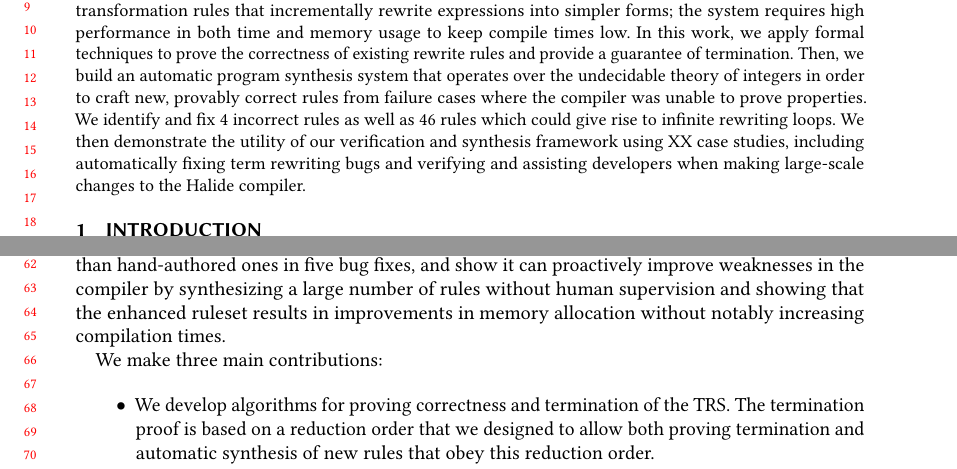
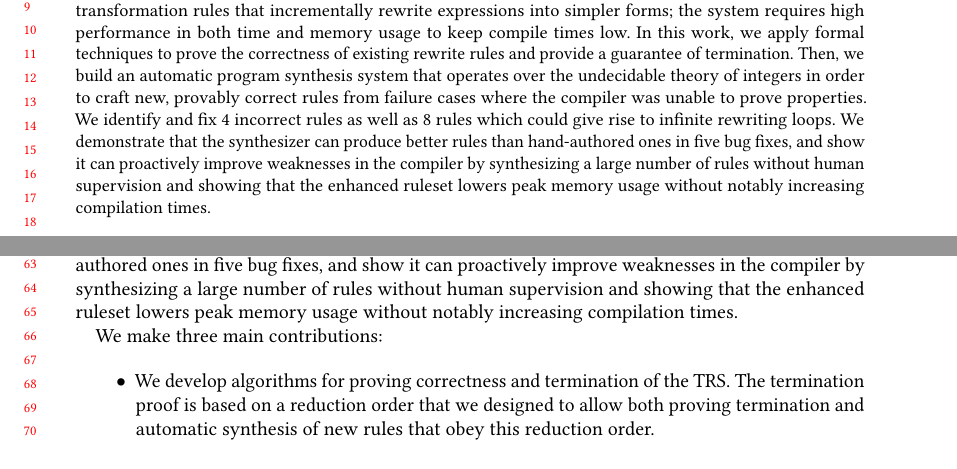
Before and after one commit to jn80842/synthsimplifierpaper, a LaTeX paper (main.tex): two parts of pages 1 and 2 of 24, joined at a grey line, cut so that both start at the same text, the shorter picture padded with empty space. Compiled offline with pdfLaTeX.

Commit message:
update abstract

```diff
--- a/main.tex
+++ b/main.tex
@@ -95,7 +95,7 @@
 \newcommand{\NumApps}{{\color{black} 10}\xspace}
 \newcommand{\NumRulesFixed}{{\color{black} 4}\xspace}
 \newcommand{\NumPredicatesRelaxed}{{\color{black} 17}\xspace}
-\newcommand{\NumOrderingProblems}{{\color{black} 46}\xspace}
+\newcommand{\NumOrderingProblems}{{\color{black} 8}\xspace}
 \newcommand{\NumRulesSynthesized}{{\color{black} 2632}\xspace}
 \newcommand{\NumOpSequences}{{\color{black} 6246}\xspace}
 \newcommand{\NumFailureExamples}{{\color{black} 61000}\xspace}
@@ -246,9 +246,7 @@
   %% in response to user-reported bugs.  We demonstrate that the new
   %% term rewriting system is provably sound, more robust, and more general, without
   %% slowing down the compiler.
-  We then demonstrate the utility of our verification and synthesis framework using XX case studies,
-  including automatically fixing term rewriting bugs and verifying and assisting developers
-  when making large-scale changes to the Halide compiler.
+We demonstrate that the synthesizer can produce better rules than hand-authored ones in five bug fixes, and show it can proactively improve weaknesses in the compiler by synthesizing a large number of rules without human supervision and showing that the enhanced ruleset lowers peak memory usage without notably increasing compilation times.
 \end{abstract}
 
 
@@ -380,7 +378,7 @@ theorem prover. We provide a proof of termination that shows that every applicat
 \textbf{Synthesis of rules.} New rules are constructed by combining Z3 and a
 handwritten solver to find predicates to guard rule application. We
 synthesize rules for the set of expressions on which the
-existing ruleset fails. We demonstrate that the synthesizer can produce better rules than hand-authored ones in five bug fixes, and show it can proactively improve weaknesses in the compiler by synthesizing a large number of rules without human supervision and showing that the enhanced ruleset results in improvements in memory allocation without notably increasing compilation times.
+existing ruleset fails. We demonstrate that the synthesizer can produce better rules than hand-authored ones in five bug fixes, and show it can proactively improve weaknesses in the compiler by synthesizing a large number of rules without human supervision and showing that the enhanced ruleset lowers peak memory usage without notably increasing compilation times.
 
 We make three main contributions:
 \begin{itemize}
```
